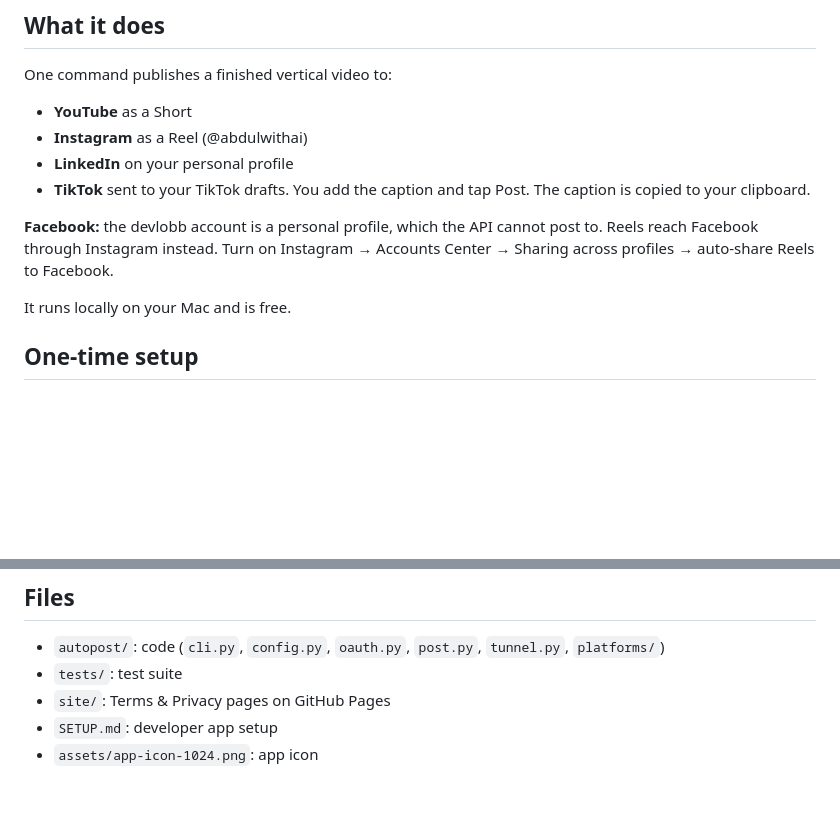
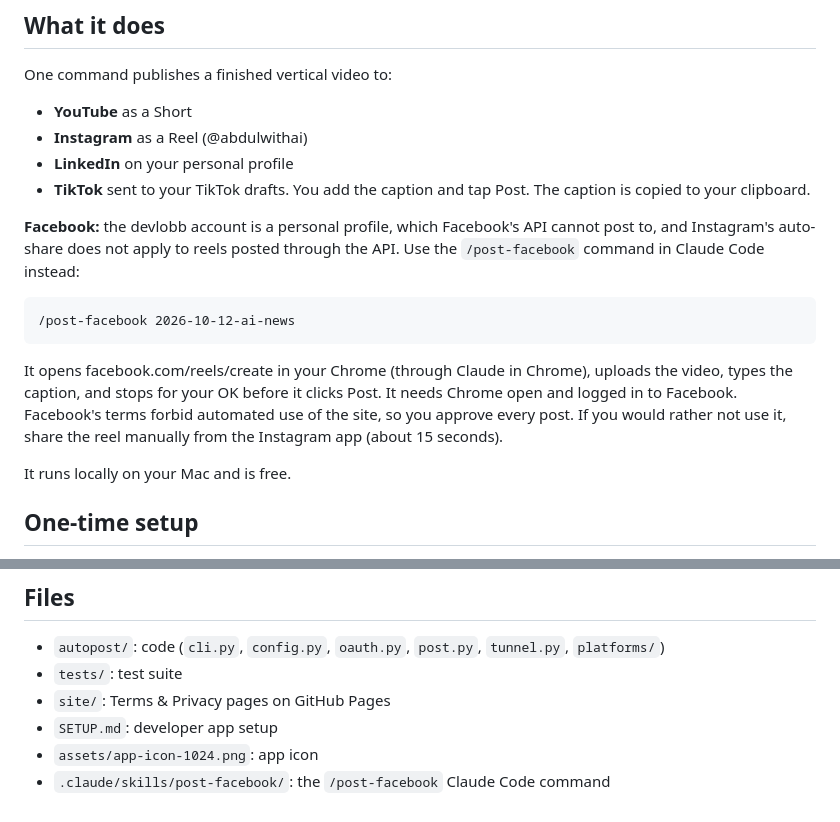
Before and after one commit to abdulwithai/dev-assistant, a Markdown page: README.md, 2 parts joined by grey strips. GitHub-like rendering; blank space fills up the shorter version.

Commit message:
Add /post-facebook command for the personal profile; fix README Facebook section
Facebook's API cannot post to personal profiles and Instagram's auto-share
does not apply to reels posted through the API, so the README no longer
suggests it. The command drives the user's logged-in Chrome and stops for
approval before posting.

Co-Authored-By: Claude Sonnet 5.5 <noreply@anthropic.com>

````diff
--- a/README.md
+++ b/README.md
@@ -9,7 +9,13 @@ One command publishes a finished vertical video to:
 - **LinkedIn** on your personal profile
 - **TikTok** sent to your TikTok drafts. You add the caption and tap Post. The caption is copied to your clipboard.
 
-**Facebook:** the devlobb account is a personal profile, which the API cannot post to. Reels reach Facebook through Instagram instead. Turn on Instagram → Accounts Center → Sharing across profiles → auto-share Reels to Facebook.
+**Facebook:** the devlobb account is a personal profile, which Facebook's API cannot post to, and Instagram's auto-share does not apply to reels posted through the API. Use the `/post-facebook` command in Claude Code instead:
+
+```
+/post-facebook 2026-10-12-ai-news
+```
+
+It opens facebook.com/reels/create in your Chrome (through Claude in Chrome), uploads the video, types the caption, and stops for your OK before it clicks Post. It needs Chrome open and logged in to Facebook. Facebook's terms forbid automated use of the site, so you approve every post. If you would rather not use it, share the reel manually from the Instagram app (about 15 seconds).
 
 It runs locally on your Mac and is free.
 
@@ -114,3 +120,4 @@ Results are stored in Postgres when `DATABASE_URL` is set (see SETUP.md, "Local
 - `site/`: Terms & Privacy pages on GitHub Pages
 - `SETUP.md`: developer app setup
 - `assets/app-icon-1024.png`: app icon
+- `.claude/skills/post-facebook/`: the `/post-facebook` Claude Code command
````
Also changed, not shown: 1 other file.
